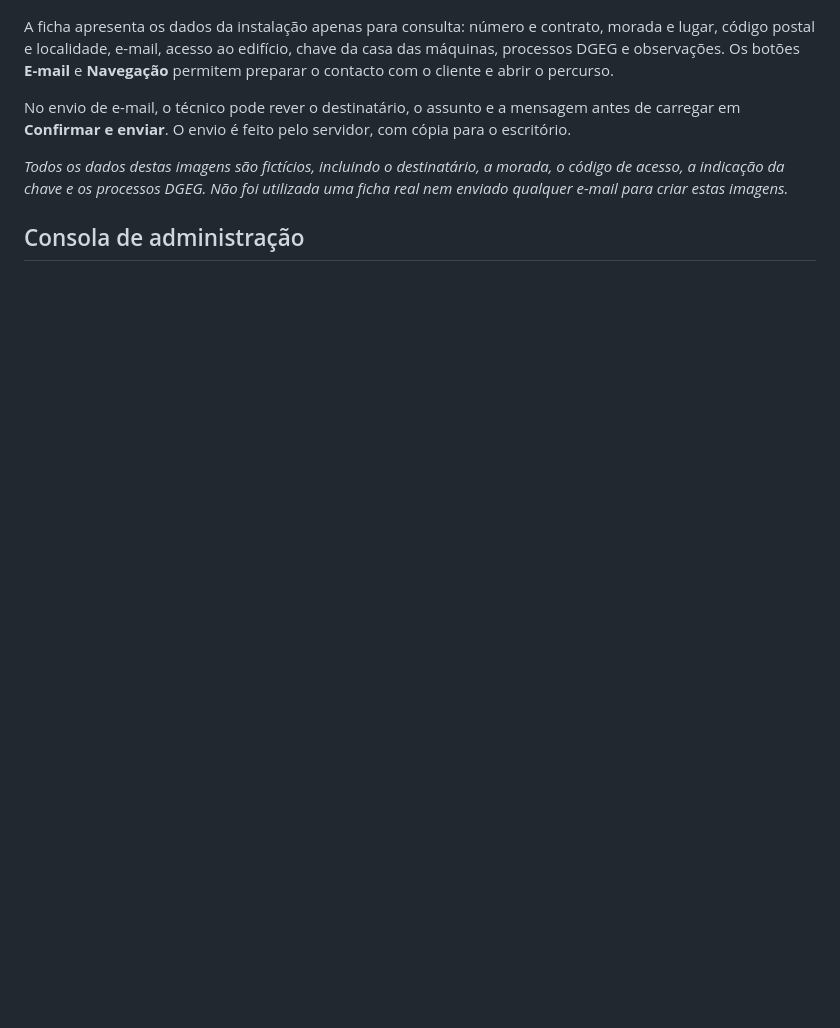
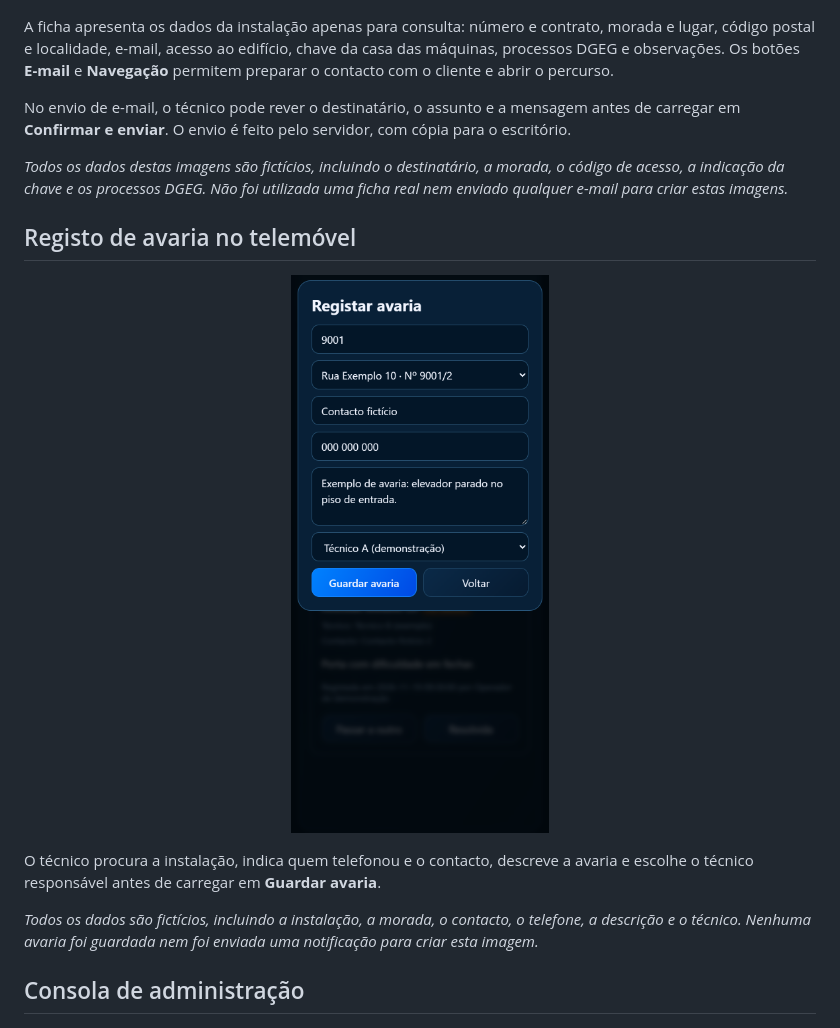
Before and after one commit to CT7ASY/OmniLift-app, a Markdown page: README.md, the part around the change. Rendered like a GitHub page; pictures changed too: imagens/omnilift-registo-avaria-telemovel.png (added); blank space fills up the shorter version.

Commit message:
Apresentar registo de avaria móvel com dados fictícios

```diff
--- a/README.md
+++ b/README.md
@@ -31,6 +31,16 @@ A ficha apresenta os dados da instalação apenas para consulta: número e contr
 No envio de e-mail, o técnico pode rever o destinatário, o assunto e a mensagem antes de carregar em **Confirmar e enviar**. O envio é feito pelo servidor, com cópia para o escritório.
 
 *Todos os dados destas imagens são fictícios, incluindo o destinatário, a morada, o código de acesso, a indicação da chave e os processos DGEG. Não foi utilizada uma ficha real nem enviado qualquer e-mail para criar estas imagens.*
+
+## Registo de avaria no telemóvel
+
+<p align="center">
+  <img src="imagens/omnilift-registo-avaria-telemovel.png" alt="Formulário de registo de avaria no telemóvel com instalação, contacto, telefone, descrição e técnico fictícios" width="340">
+</p>
+
+O técnico procura a instalação, indica quem telefonou e o contacto, descreve a avaria e escolhe o técnico responsável antes de carregar em **Guardar avaria**.
+
+*Todos os dados são fictícios, incluindo a instalação, a morada, o contacto, o telefone, a descrição e o técnico. Nenhuma avaria foi guardada nem foi enviada uma notificação para criar esta imagem.*
 
 ## Consola de administração
 
```
